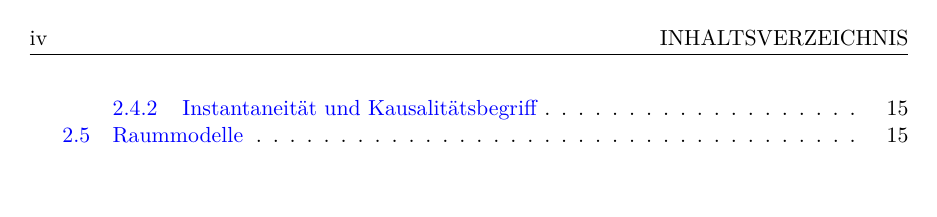
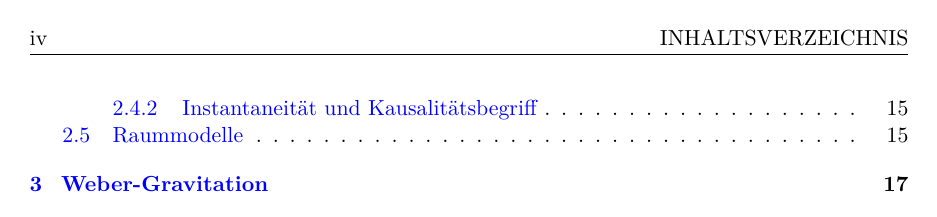
Before and after one commit to deppenkaiser/webersim, a LaTeX book (doc/latex/wdb.tex, which reads doc/latex/weber-g/weber-g.tex): page 4 of 21 before the commit and page 4 of 23 after it. The pictures show the PDF file doc/latex/wdb.pdf that the author committed with the source.

Commit message:
ADD CHG Dokumentation

```diff
--- a/doc/latex/wdb.tex
+++ b/doc/latex/wdb.tex
@@ -39,7 +39,8 @@
 
 \mainmatter
 \include{einleitung/einleitung}
-\include{weber-kraft/weber_kraft}
+\include{weber-em/weber_em}
+\include{weber-g/weber-g}
 
 \backmatter
 \printbibliography[title=Literaturverzeichnis]
--- /dev/null
+++ b/doc/latex/weber-g/weber-g.tex
@@ -0,0 +1 @@
+\chapter{Weber-Gravitation}
```
Also changed, not shown: doc/latex/wdb.pdf, doc/latex/weber-em/weber_em.tex (renamed from doc/latex/weber-kraft/weber_kraft.tex), 1 other file.
